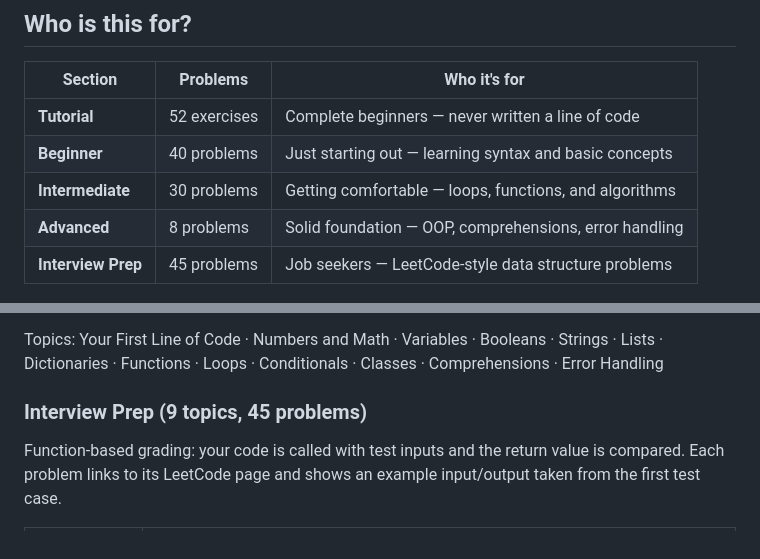
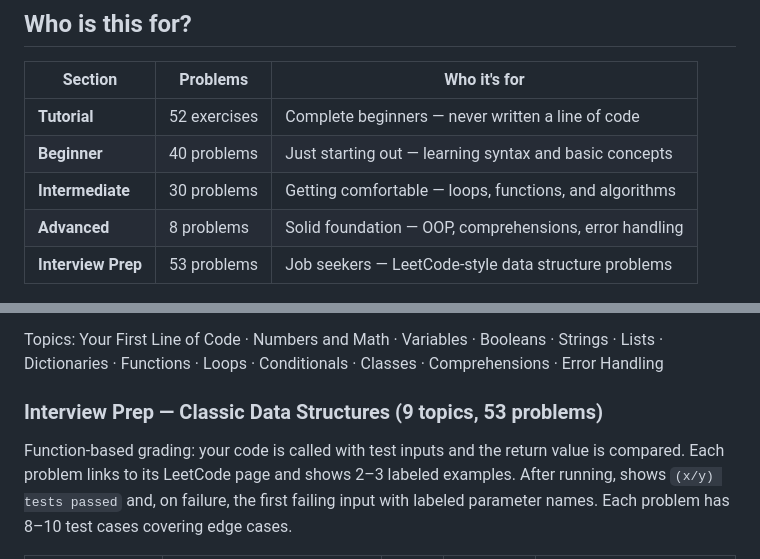
Before and after one commit to hefeicoder/python_learning_course, a Markdown page: README.md, 2 parts joined by grey strips. Drawn GitHub-style.

```diff
--- a/README.md
+++ b/README.md
@@ -12,7 +12,7 @@ A browser-based Python learning site. Work through beginner problems, follow int
 | **Beginner** | 40 problems | Just starting out — learning syntax and basic concepts |
 | **Intermediate** | 30 problems | Getting comfortable — loops, functions, and algorithms |
 | **Advanced** | 8 problems | Solid foundation — OOP, comprehensions, error handling |
-| **Interview Prep** | 45 problems | Job seekers — LeetCode-style data structure problems |
+| **Interview Prep** | 53 problems | Job seekers — LeetCode-style data structure problems |
 
 ![Home screen](screenshot-home.png)
 
@@ -45,7 +45,7 @@ Each topic has a **Learn** panel (what it is, when to use it, a worked example)
 
 Topics: Your First Line of Code · Numbers and Math · Variables · Booleans · Strings · Lists · Dictionaries · Functions · Loops · Conditionals · Classes · Comprehensions · Error Handling
 
-### Interview Prep (9 topics, 45 problems)
+### Interview Prep — Classic Data Structures (9 topics, 53 problems)
 
-Function-based grading: your code is called with test inputs and the return value is compared. Each problem links to its LeetCode page and shows an example input/output taken from the first test case.
+Function-based grading: your code is called with test inputs and the return value is compared. Each problem links to its LeetCode page and shows 2–3 labeled examples. After running, shows `(x/y) tests passed` and, on failure, the first failing input with labeled parameter names. Each problem has 8–10 test cases covering edge cases.
 
```
Also changed, not shown: other parts of README.md (+55 -13 lines).
